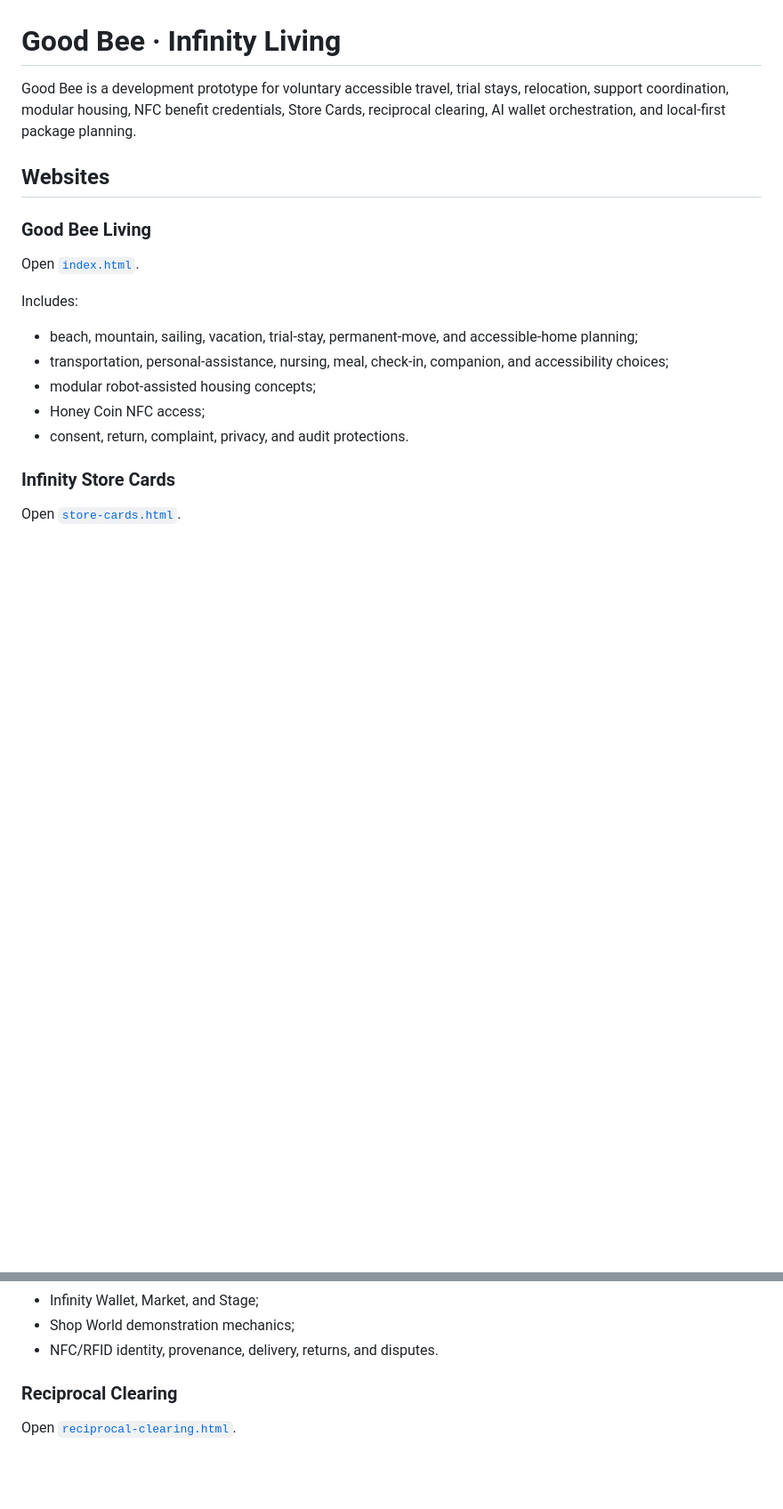
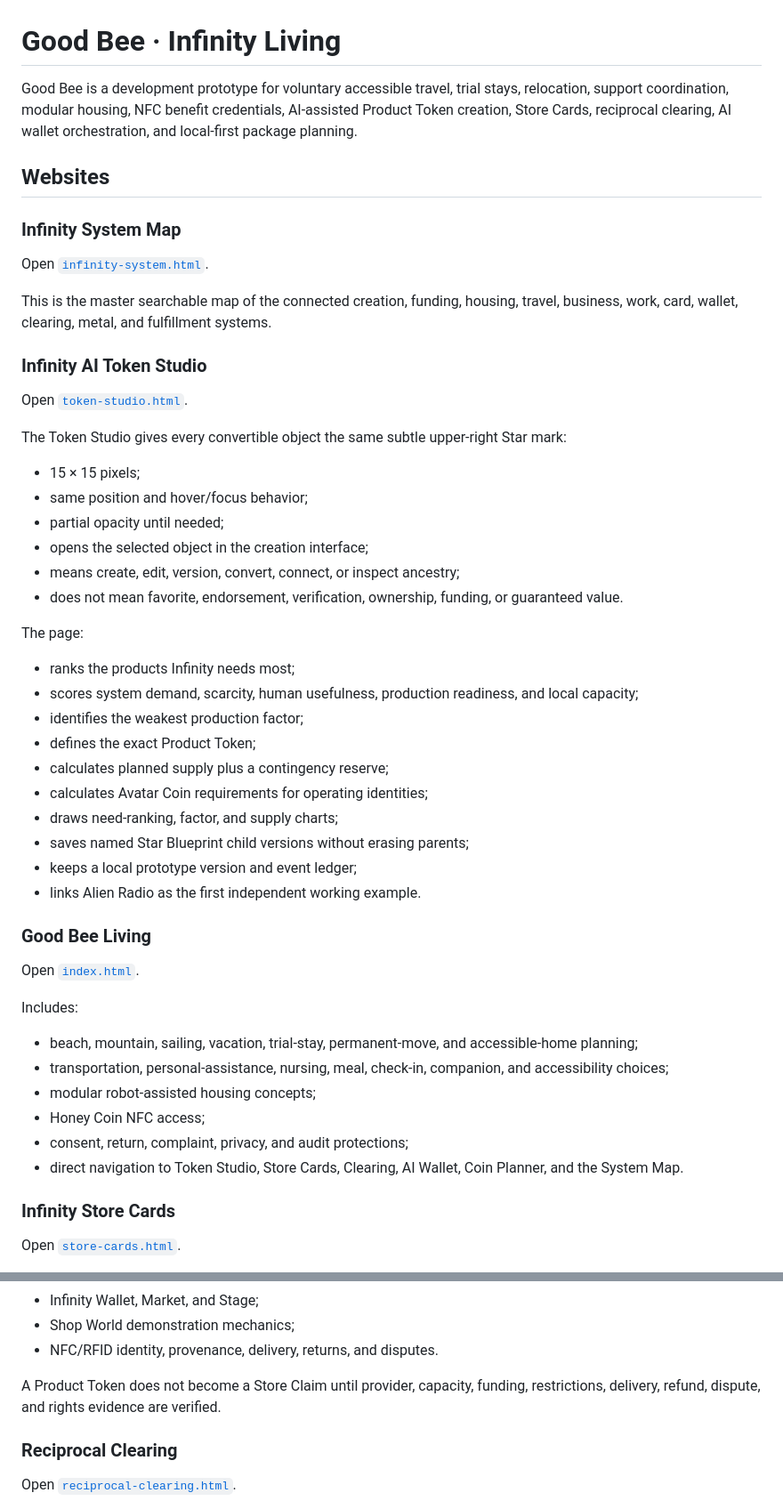
Before and after one commit to www-infinity4/INFINITY, a Markdown page: good-bee/README.md, 2 parts joined by grey strips. Shown at 89% size. Rendered like a GitHub page; blank space fills up the shorter version.

Commit message:
Document Token Studio and universal Star system in Good Bee

```diff
--- a/good-bee/README.md
+++ b/good-bee/README.md
@@ -1,8 +1,40 @@
 # Good Bee · Infinity Living
 
-Good Bee is a development prototype for voluntary accessible travel, trial stays, relocation, support coordination, modular housing, NFC benefit credentials, Store Cards, reciprocal clearing, AI wallet orchestration, and local-first package planning.
+Good Bee is a development prototype for voluntary accessible travel, trial stays, relocation, support coordination, modular housing, NFC benefit credentials, AI-assisted Product Token creation, Store Cards, reciprocal clearing, AI wallet orchestration, and local-first package planning.
 
 ## Websites
+
+### Infinity System Map
+
+Open [`infinity-system.html`](infinity-system.html).
+
+This is the master searchable map of the connected creation, funding, housing, travel, business, work, card, wallet, clearing, metal, and fulfillment systems.
+
+### Infinity AI Token Studio
+
+Open [`token-studio.html`](token-studio.html).
+
+The Token Studio gives every convertible object the same subtle upper-right Star mark:
+
+- 15 × 15 pixels;
+- same position and hover/focus behavior;
+- partial opacity until needed;
+- opens the selected object in the creation interface;
+- means create, edit, version, convert, connect, or inspect ancestry;
+- does not mean favorite, endorsement, verification, ownership, funding, or guaranteed value.
+
+The page:
+
+- ranks the products Infinity needs most;
+- scores system demand, scarcity, human usefulness, production readiness, and local capacity;
+- identifies the weakest production factor;
+- defines the exact Product Token;
+- calculates planned supply plus a contingency reserve;
+- calculates Avatar Coin requirements for operating identities;
+- draws need-ranking, factor, and supply charts;
+- saves named Star Blueprint child versions without erasing parents;
+- keeps a local prototype version and event ledger;
+- links Alien Radio as the first independent working example.
 
 ### Good Bee Living
 
@@ -14,7 +46,8 @@ Includes:
 - transportation, personal-assistance, nursing, meal, check-in, companion, and accessibility choices;
 - modular robot-assisted housing concepts;
 - Honey Coin NFC access;
-- consent, return, complaint, privacy, and audit protections.
+- consent, return, complaint, privacy, and audit protections;
+- direct navigation to Token Studio, Store Cards, Clearing, AI Wallet, Coin Planner, and the System Map.
 
 ### Infinity Store Cards
 
@@ -30,6 +63,8 @@ Includes:
 - Infinity Wallet, Market, and Stage;
 - Shop World demonstration mechanics;
 - NFC/RFID identity, provenance, delivery, returns, and disputes.
+
+A Product Token does not become a Store Claim until provider, capacity, funding, restrictions, delivery, refund, dispute, and rights evidence are verified.
 
 ### Reciprocal Clearing
 
```
Also changed, not shown: other parts of good-bee/README.md (+57 -9 lines).
